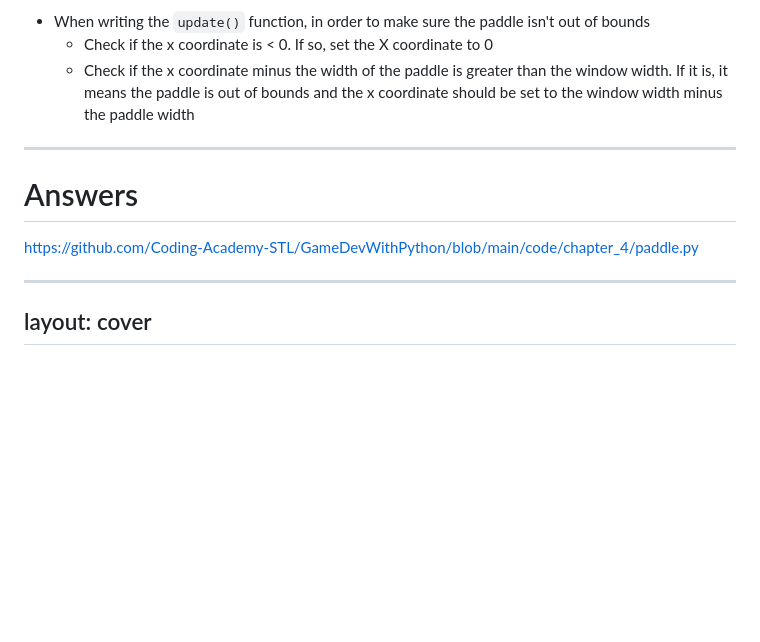
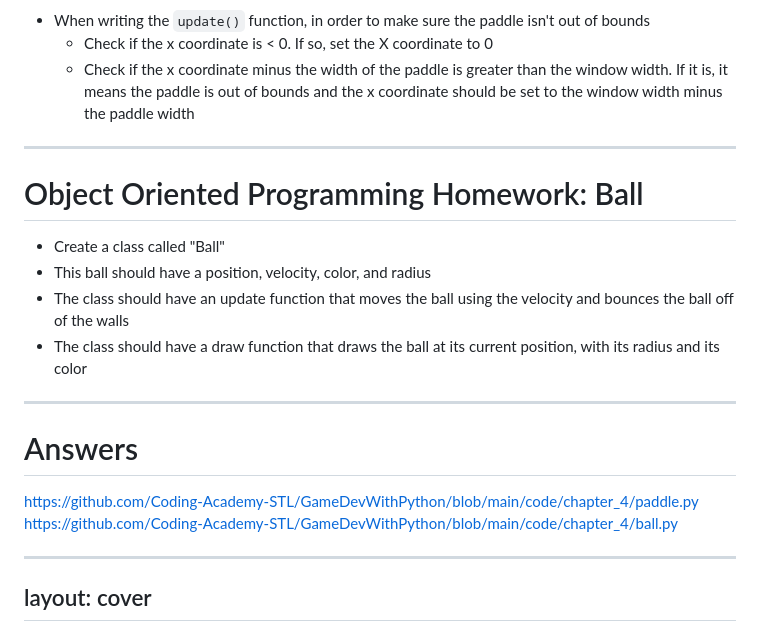
Before and after one commit to Coding-Academy-STL/GameDevWithPython, a Markdown page: slides.md, the part around the change. Rendered like a GitHub page; blank space fills up the shorter version.

```diff
--- a/slides.md
+++ b/slides.md
@@ -382,9 +382,18 @@ Here's a quick W3 schools tutorial on OOP: https://www.w3schools.com/python/pyth
 
 ---
 
+# Object Oriented Programming Homework: Ball
+- Create a class called "Ball"
+- This ball should have a position, velocity, color, and radius
+- The class should have an update function that moves the ball using the velocity and bounces the ball off of the walls
+- The class should have a draw function that draws the ball at its current position, with its radius and its color
+
+---
+
 # Answers
 
 https://github.com/Coding-Academy-STL/GameDevWithPython/blob/main/code/chapter_4/paddle.py
+https://github.com/Coding-Academy-STL/GameDevWithPython/blob/main/code/chapter_4/ball.py
 
 ---
 layout: cover
```
